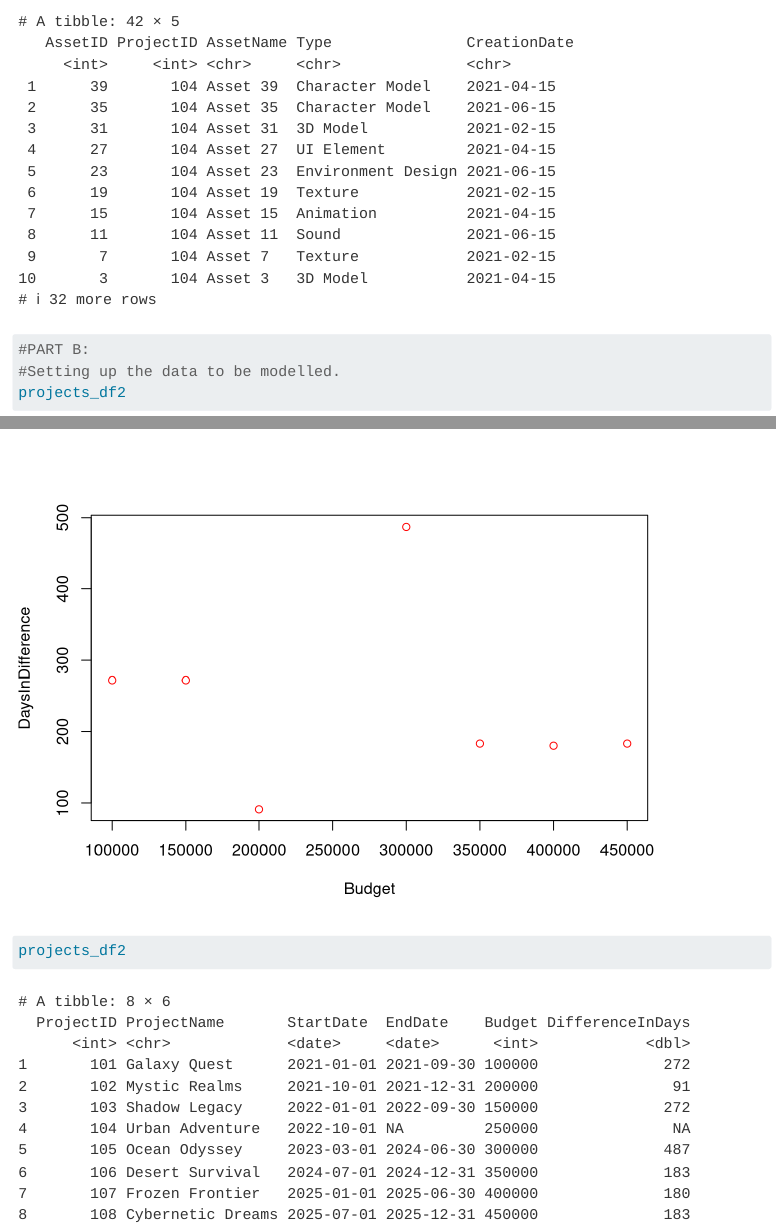
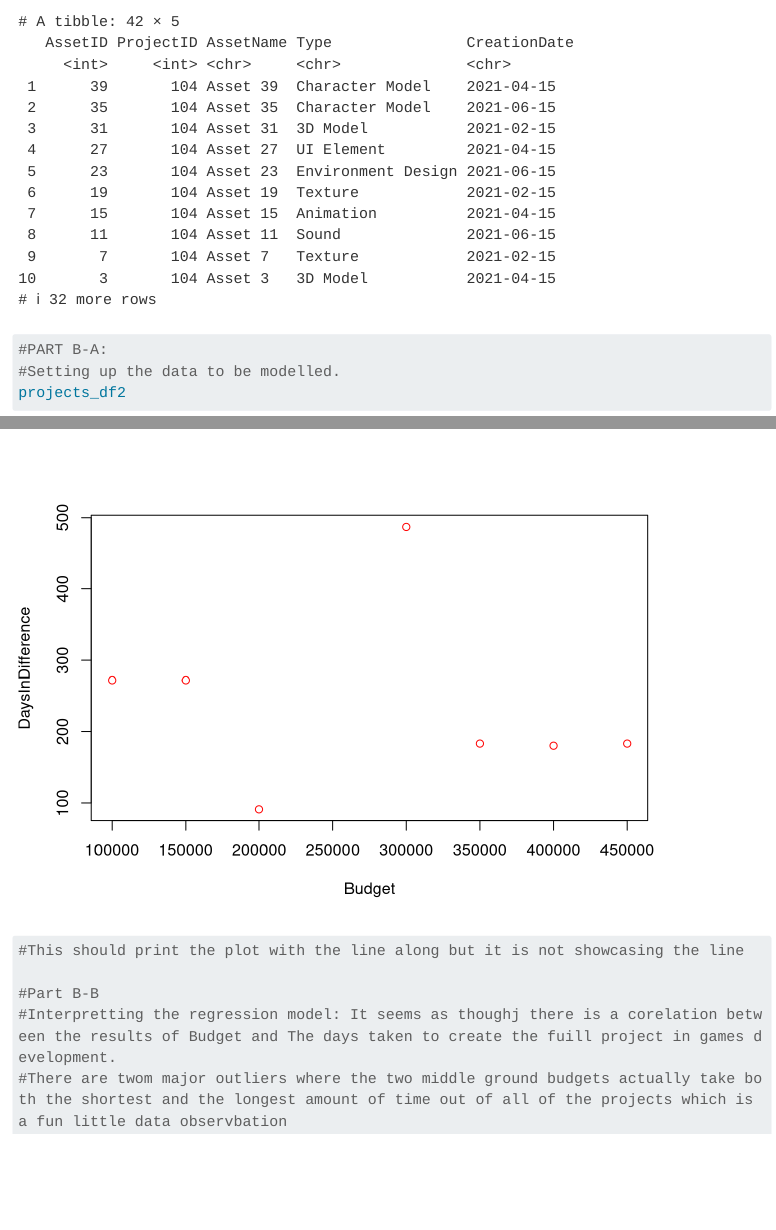
Before and after one commit to Zak-White/DataAnalytics-ICA2-Mark-Zak-White, a Quarto document (Ica-2-DAIE-MXW/index.qmd): the page in a window 1100 px wide, from 7930 px down, and a second part further down, joined at a grey line. Rendered offline with R 4.5, knitr and Pandoc in place of Quarto, with nearby package versions; menus at the side of the page are left out; long lines of code are wrapped.

Commit message:
started part B-B

````diff
--- a/Ica-2-DAIE-MXW/index.qmd
+++ b/Ica-2-DAIE-MXW/index.qmd
@@ -122,7 +122,7 @@ assets_df <- assets_df %>% distinct(assets_df, pick(contains("ID"))) %>% arrange
 assets_df
 
 
-#PART B:
+#PART B-A:
 #Setting up the data to be modelled.
 projects_df2
 projects_df2 <- projects_df2[,-c(6,7)]
@@ -133,7 +133,12 @@ Regression <- projects_df2 %>% lm(Budget ~ DifferenceInDays, data = .) %>% summa
 plot(Budget,DaysInDiff,col = "red",
      abline(Regression),
      xlab = "Budget", ylab = "DaysInDifference")
-projects_df2
+#This should print the plot with the line along but it is not showcasing the line
+
+#Part B-B
+#Interpretting the regression model: It seems as thoughj there is a corelation between the results of Budget and The days taken to create the fuill project in games development.
+#There are twom major outliers where the two middle ground budgets actually take both the shortest and the longest amount of time out of all of the projects which is a fun little data observbation
+
 
 
 ```
````
